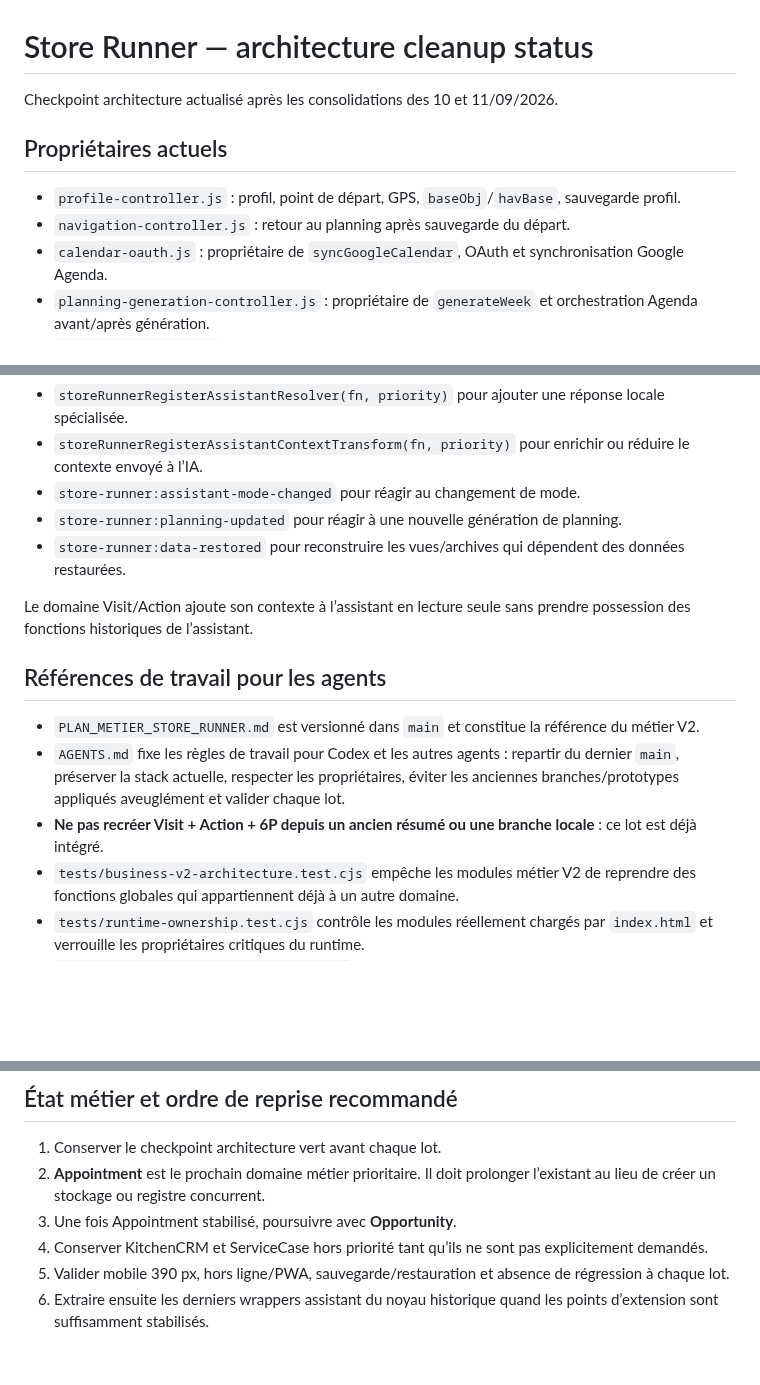
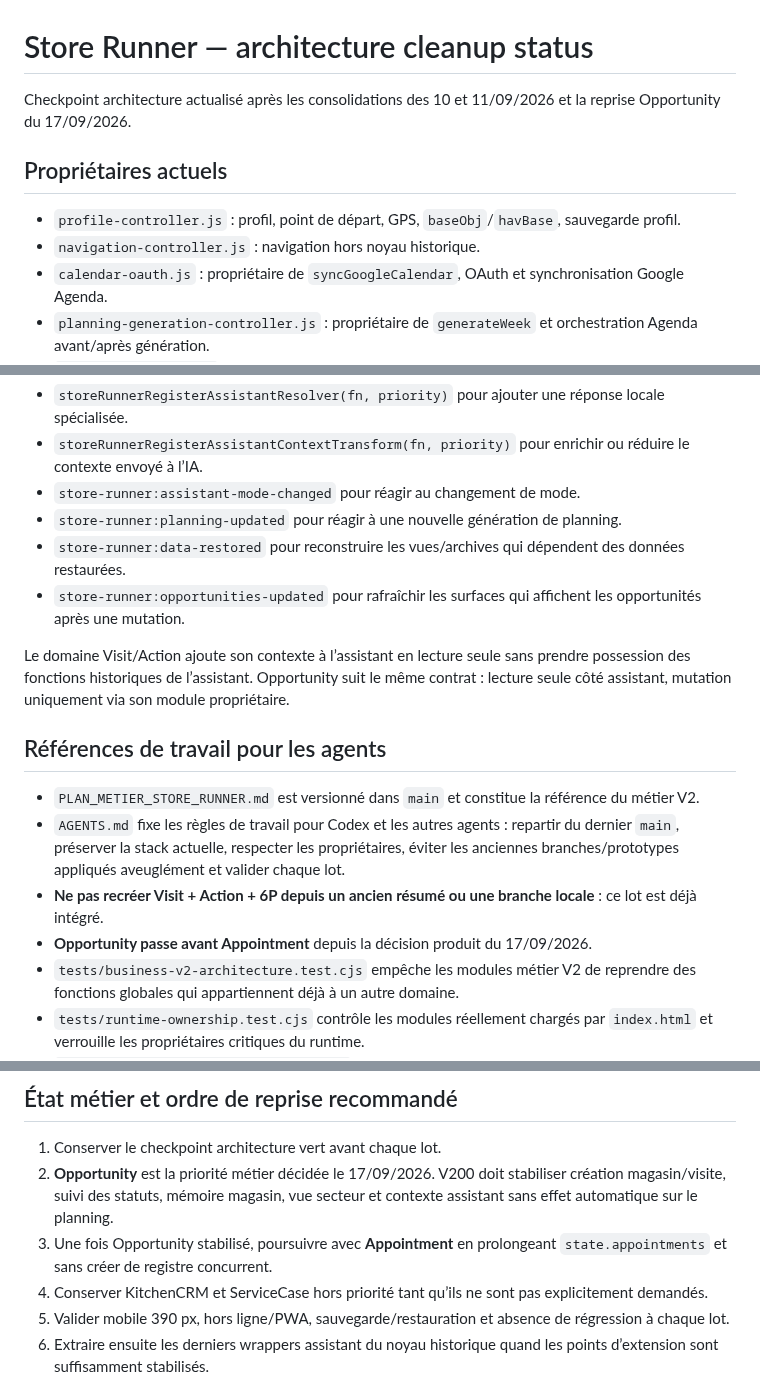
Before and after one commit to REDNEWT69/Chef-Secteur, a Markdown page: ARCHITECTURE_CLEANUP_STATUS.md, 3 parts joined by grey strips. Drawn GitHub-style; blank space fills up the shorter version.

Commit message:
Actualiser le checkpoint architecture pour Opportunity

```diff
--- a/ARCHITECTURE_CLEANUP_STATUS.md
+++ b/ARCHITECTURE_CLEANUP_STATUS.md
@@ -1,11 +1,11 @@
 # Store Runner — architecture cleanup status
 
-Checkpoint architecture actualisé après les consolidations des 10 et 11/09/2026.
+Checkpoint architecture actualisé après les consolidations des 10 et 11/09/2026 et la reprise Opportunity du 17/09/2026.
 
 ## Propriétaires actuels
 
 - `profile-controller.js` : profil, point de départ, GPS, `baseObj`/`havBase`, sauvegarde profil.
-- `navigation-controller.js` : retour au planning après sauvegarde du départ.
+- `navigation-controller.js` : navigation hors noyau historique.
 - `calendar-oauth.js` : propriétaire de `syncGoogleCalendar`, OAuth et synchronisation Google Agenda.
 - `planning-generation-controller.js` : propriétaire de `generateWeek` et orchestration Agenda avant/après génération.
 - `planning-ui-fixes.js` : hiérarchie et compatibilité d’affichage du planning.
@@ -25,14 +26,16 @@ Les enrichissements futurs de l’assistant doivent utiliser les points d’exte
 - `store-runner:assistant-mode-changed` pour réagir au changement de mode.
 - `store-runner:planning-updated` pour réagir à une nouvelle génération de planning.
 - `store-runner:data-restored` pour reconstruire les vues/archives qui dépendent des données restaurées.
+- `store-runner:opportunities-updated` pour rafraîchir les surfaces qui affichent les opportunités après une mutation.
 
-Le domaine Visit/Action ajoute son contexte à l’assistant en lecture seule sans prendre possession des fonctions historiques de l’assistant.
+Le domaine Visit/Action ajoute son contexte à l’assistant en lecture seule sans prendre possession des fonctions historiques de l’assistant. Opportunity suit le même contrat : lecture seule côté assistant, mutation uniquement via son module propriétaire.
 
 ## Références de travail pour les agents
 
 - `PLAN_METIER_STORE_RUNNER.md` est versionné dans `main` et constitue la référence du métier V2.
 - `AGENTS.md` fixe les règles de travail pour Codex et les autres agents : repartir du dernier `main`, préserver la stack actuelle, respecter les propriétaires, éviter les anciennes branches/prototypes appliqués aveuglément et valider chaque lot.
 - **Ne pas recréer Visit + Action + 6P depuis un ancien résumé ou une branche locale** : ce lot est déjà intégré.
+- **Opportunity passe avant Appointment** depuis la décision produit du 17/09/2026.
 - `tests/business-v2-architecture.test.cjs` empêche les modules métier V2 de reprendre des fonctions globales qui appartiennent déjà à un autre domaine.
 - `tests/runtime-ownership.test.cjs` contrôle les modules réellement chargés par `index.html` et verrouille les propriétaires critiques du runtime.
 - `tests/assistant-architecture.test.cjs` verrouille les contrats d’extension assistant, les dates relatives et les cycles de vie événementiels nettoyés.
@@ -57,8 +62,8 @@ Les composants déjà événementiels ne doivent pas réintroduire des boucles d
 ## État métier et ordre de reprise recommandé
 
 1. Conserver le checkpoint architecture vert avant chaque lot.
-2. **Appointment** est le prochain domaine métier prioritaire. Il doit prolonger l’existant au lieu de créer un stockage ou registre concurrent.
-3. Une fois Appointment stabilisé, poursuivre avec **Opportunity**.
+2. **Opportunity** est la priorité métier décidée le 17/09/2026. V200 doit stabiliser création magasin/visite, suivi des statuts, mémoire magasin, vue secteur et contexte assistant sans effet automatique sur le planning.
+3. Une fois Opportunity stabilisé, poursuivre avec **Appointment** en prolongeant `state.appointments` et sans créer de registre concurrent.
 4. Conserver KitchenCRM et ServiceCase hors priorité tant qu’ils ne sont pas explicitement demandés.
 5. Valider mobile 390 px, hors ligne/PWA, sauvegarde/restauration et absence de régression à chaque lot.
 6. Extraire ensuite les derniers wrappers assistant du noyau historique quand les points d’extension sont suffisamment stabilisés.
```
Also changed, not shown: other parts of ARCHITECTURE_CLEANUP_STATUS.md (+3 -0 lines).
